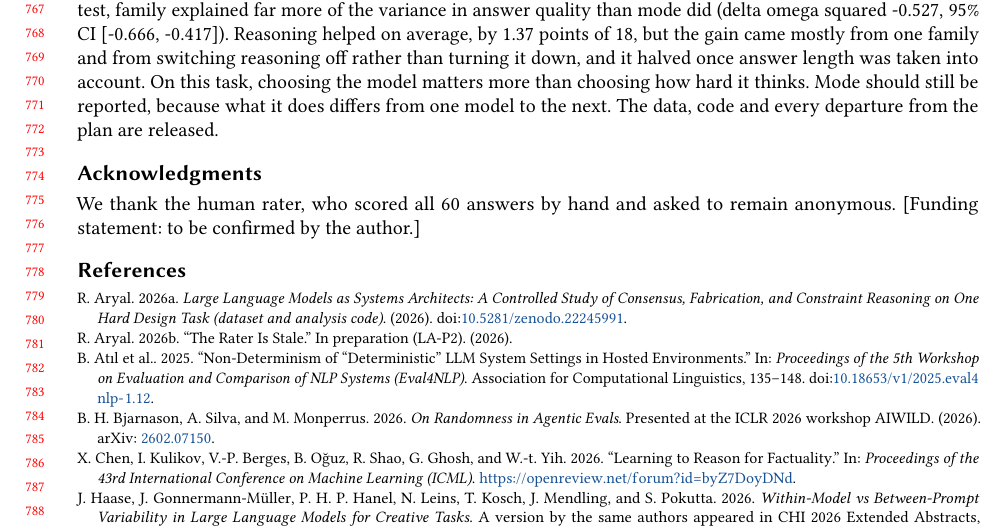
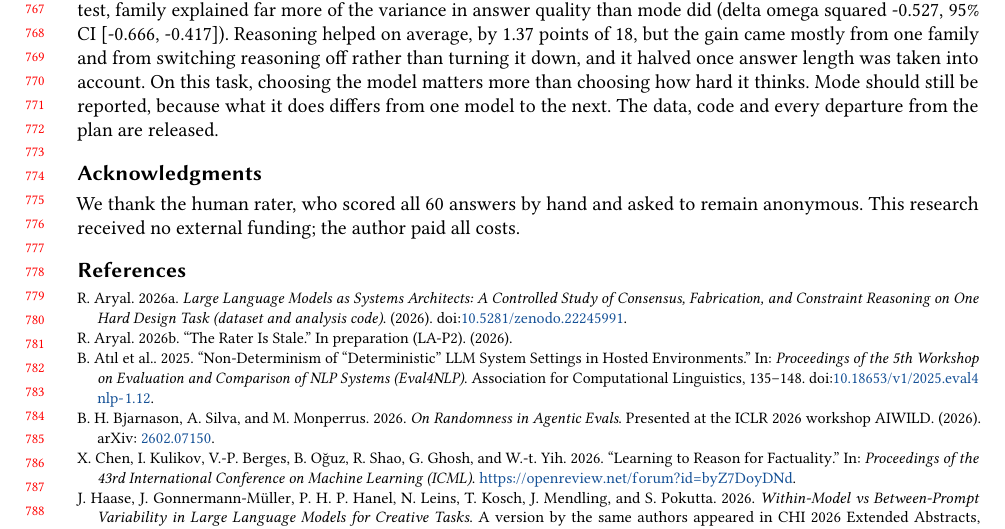
Before and after one commit to roshanaryal1/reasoning-mode-grid, a LaTeX document (paper/jair/main.tex): part of page 18 of 25, cut so that both start at the same text. Compiled offline with pdfLaTeX.

Commit message:
docs(paper): state that the study received no external funding

```diff
--- a/paper/jair/main.tex
+++ b/paper/jair/main.tex
@@ -90,7 +90,7 @@ Comparisons should still report the mode, because its effect differs between mod
 
 \begin{acks}
 We thank the human rater, who scored all 60 answers by hand and asked to remain anonymous.
-[Funding statement: to be confirmed by the author.]
+This research received no external funding; the author paid all costs.
 \end{acks}
 
 \printbibliography
```
Also changed, not shown: paper/tmlr/preprint.tex (+1 -1 lines).
